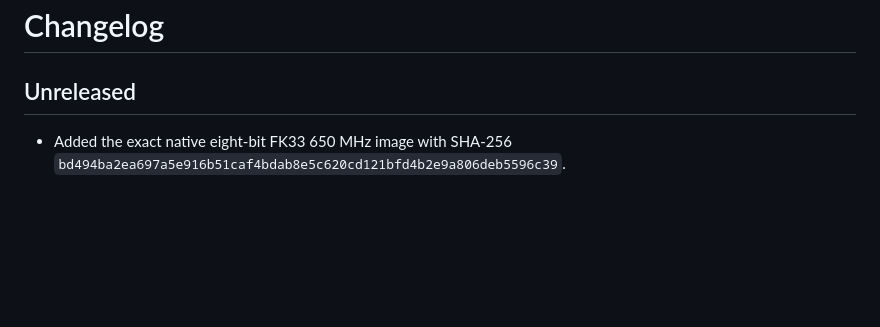
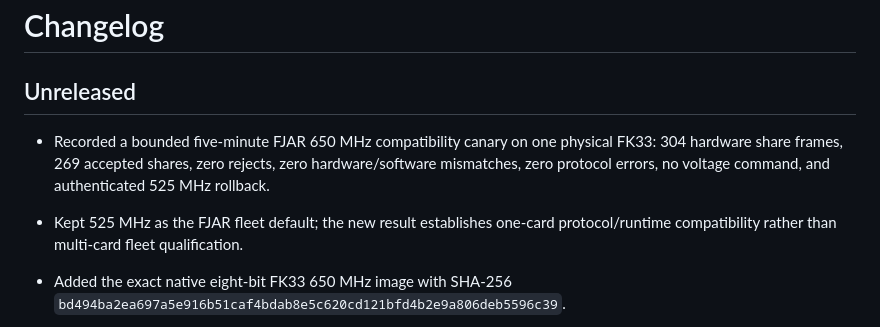
Before and after one commit to Zombiekilla25/bitcoiniii-fjar-jcm33-fk33-miner, a Markdown page: CHANGELOG.md, the part around the change. Rendered like a GitHub page; blank space fills up the shorter version.

Commit message:
changelog: record FJAR 650 canary

```diff
--- a/CHANGELOG.md
+++ b/CHANGELOG.md
@@ -2,6 +2,12 @@
 
 ## Unreleased
 
+- Recorded a bounded five-minute FJAR 650 MHz compatibility canary on one
+  physical FK33: 304 hardware share frames, 269 accepted shares, zero rejects,
+  zero hardware/software mismatches, zero protocol errors, no voltage command,
+  and authenticated 525 MHz rollback.
+- Kept 525 MHz as the FJAR fleet default; the new result establishes one-card
+  protocol/runtime compatibility rather than multi-card fleet qualification.
 - Added the exact native eight-bit FK33 650 MHz image with SHA-256
   `bd494ba2ea697a5e916b51caf4bdab8e5c620cd121bfd4b2e9a806deb5596c39`.
 - Recorded a 60-minute one-card BitcoinIII soak: 740 hardware share frames,
```
